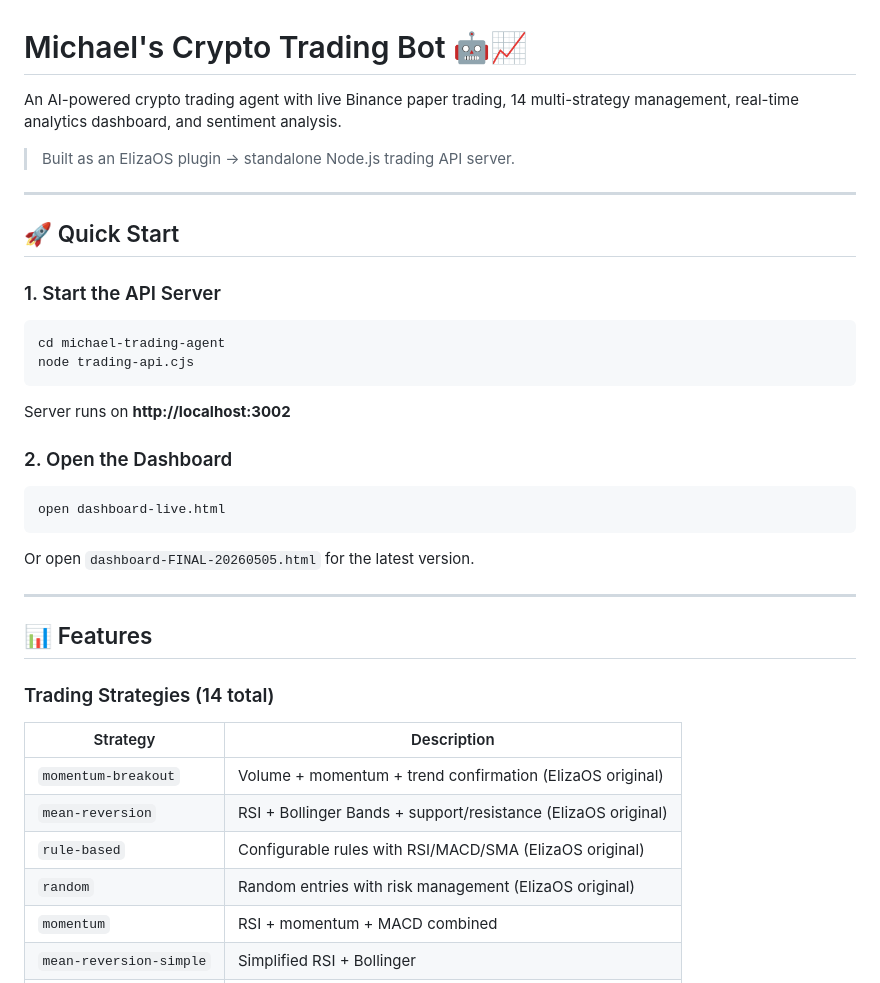
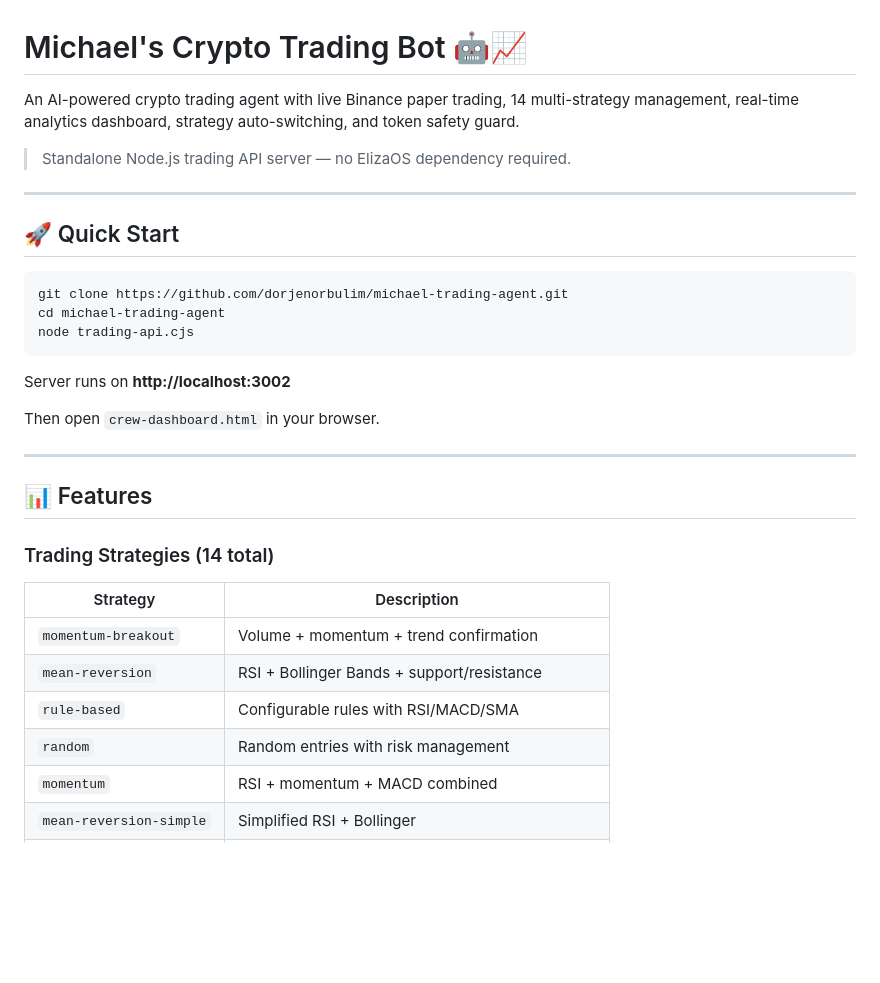
Before and after one commit to dorjenorbulim/michael-trading-agent, a Markdown page: README.md, the part around one of its changes. Drawn GitHub-style; blank space fills up the shorter version.

````diff
--- a/README.md
+++ b/README.md
@@ -1,29 +1,22 @@
 # Michael's Crypto Trading Bot 🤖📈
 
-An AI-powered crypto trading agent with live Binance paper trading, 14 multi-strategy management, real-time analytics dashboard, and sentiment analysis.
+An AI-powered crypto trading agent with live Binance paper trading, 14 multi-strategy management, real-time analytics dashboard, strategy auto-switching, and token safety guard.
 
-> Built as an ElizaOS plugin → standalone Node.js trading API server.
+> Standalone Node.js trading API server — no ElizaOS dependency required.
 
 ---
 
 ## 🚀 Quick Start
 
-### 1. Start the API Server
-
 ```bash
+git clone https://github.com/dorjenorbulim/michael-trading-agent.git
 cd michael-trading-agent
 node trading-api.cjs
 ```
 
 Server runs on **http://localhost:3002**
 
-### 2. Open the Dashboard
-
-```bash
-open dashboard-live.html
-```
-
-Or open `dashboard-FINAL-20260505.html` for the latest version.
+Then open `crew-dashboard.html` in your browser.
 
 ---
 
@@ -33,10 +26,10 @@ Or open `dashboard-FINAL-20260505.html` for the latest version.
 
 | Strategy | Description |
 |----------|-------------|
-| `momentum-breakout` | Volume + momentum + trend confirmation (ElizaOS original) |
-| `mean-reversion` | RSI + Bollinger Bands + support/resistance (ElizaOS original) |
-| `rule-based` | Configurable rules with RSI/MACD/SMA (ElizaOS original) |
-| `random` | Random entries with risk management (ElizaOS original) |
+| `momentum-breakout` | Volume + momentum + trend confirmation |
+| `mean-reversion` | RSI + Bollinger Bands + support/resistance |
+| `rule-based` | Configurable rules with RSI/MACD/SMA |
+| `random` | Random entries with risk management |
 | `momentum` | RSI + momentum + MACD combined |
 | `mean-reversion-simple` | Simplified RSI + Bollinger |
 | `grid` | Grid zones — buy low, sell high |
````
Also changed, not shown: other parts of README.md (+65 -43 lines).
